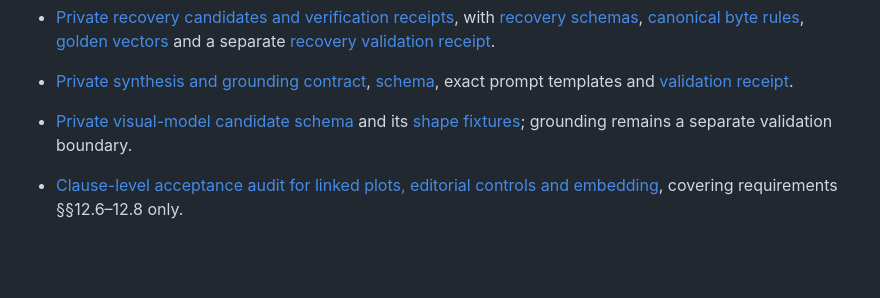
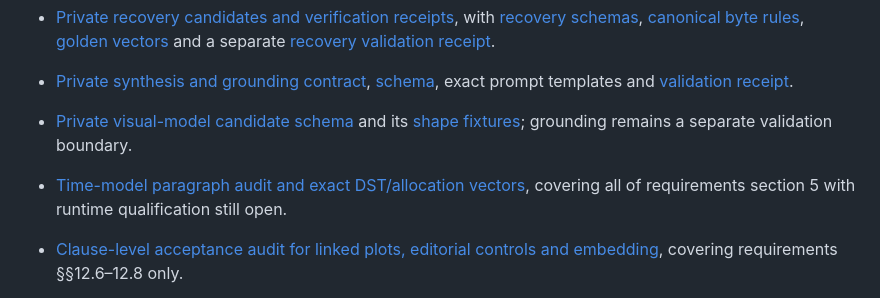
Before and after one commit to jvallery/weather, a Markdown page: README.md, the part around the change. Drawn GitHub-style; blank space fills up the shorter version.

Commit message:
docs: index expanded time-model audit coverage

```diff
--- a/README.md
+++ b/README.md
@@ -43,6 +43,7 @@ The [planning closure inventory](docs/implementation/planning-closure.md) separa
 - [Private recovery candidates and verification receipts](docs/contracts/recovery-contract.md), with [recovery schemas](docs/contracts/recovery.schema.json), [canonical byte rules](docs/contracts/recovery-canonicalization.md), [golden vectors](docs/contracts/recovery-canonical-vectors.json) and a separate [recovery validation receipt](docs/contracts/recovery-validation-receipt.json).
 - [Private synthesis and grounding contract](docs/contracts/weather-narrative-contract.md), [schema](docs/contracts/weather-narrative.schema.json), exact prompt templates and [validation receipt](docs/contracts/narrative-validation-receipt.json).
 - [Private visual-model candidate schema](docs/contracts/visual-analysis.schema.json) and its [shape fixtures](docs/contracts/visual-analysis-fixtures.json); grounding remains a separate validation boundary.
+- [Time-model paragraph audit and exact DST/allocation vectors](docs/implementation/time-clause-audit.md), covering all of requirements section 5 with runtime qualification still open.
 - [Clause-level acceptance audit for linked plots, editorial controls and embedding](docs/implementation/ui-clause-audit.md), covering requirements §§12.6–12.8 only.
 - [Production acceptance evidence matrix](docs/implementation/acceptance-matrix.md), [initial hash-bound contract validation](docs/contracts/validation-receipt.json) plus [editorial/API validation snapshot](docs/contracts/editorial-validation-receipt.json), and [complete current dependency readback](docs/implementation/graph-verification.json).
 
```
Also changed, not shown: docs/implementation/planning-closure.md (+1 -1 lines).
